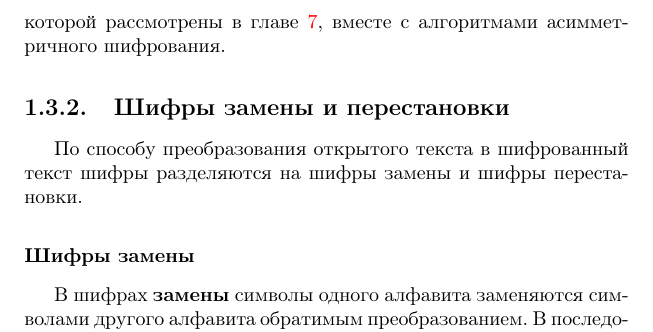
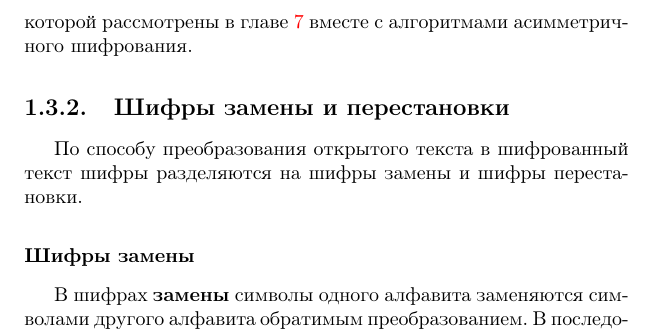
Before and after one commit to vlsergey/infosec, a LaTeX book (Information Security.tex, which reads classification_by_symmetry.tex): part of page 18 of 285, cut so that both start at the same text. Compiled offline with pdfLaTeX.

Commit message:
Update classification_by_symmetry.tex
запятая лишняя

```diff
--- a/classification_by_symmetry.tex
+++ b/classification_by_symmetry.tex
@@ -9,4 +9,4 @@
 
 Если ключ расшифрования получить из ключа шифрования сложно (или невозможно), то такие криптосистемы называют криптосистемами \textbf{с открытым ключом}\index{криптосистема!с открытым ключом} или \textbf{асимметричными} криптосистемами\index{криптосистема!асимметричная}. Некоторые из них рассмотрены в главе~\ref{chapter-public-key}. Все используемые на сегодняшний день асимметричные криптосистемы работают с блоком данных открытого текста, представленным в виде числа длиной в несколько сот или тысяч бит, поэтому классификация таких систем по объёму обрабатываемых за одну операцию данных не производится.
 
-Алгоритм, который выполняет отображение аргумента произвольной длины в значение фиксированной длины, называется \textbf{хеш-функцией}. Если для такой хеш-функции выполняются определённые свойства устойчивости к поиску коллизий, то это уже \textbf{криптографическая хеш-функция}. Такие функции рассмотрены в главе~\ref{chapter-hash-functions}. Криптографические хеш-функции используются для проверки целостности сообщений. Для проверки с использованием общего секретного ключа отправителя и получателя используется механизм \textbf{имитовставки}, рассмотренный в разделе~\ref{section-MAC}. Её аналогом в криптосистемах с открытым ключом является \textbf{электронная подпись}, алгоритмы генерации и проверки которой рассмотрены в главе~\ref{chapter-public-key}, вместе с алгоритмами асимметричного шифрования.
+Алгоритм, который выполняет отображение аргумента произвольной длины в значение фиксированной длины, называется \textbf{хеш-функцией}. Если для такой хеш-функции выполняются определённые свойства устойчивости к поиску коллизий, то это уже \textbf{криптографическая хеш-функция}. Такие функции рассмотрены в главе~\ref{chapter-hash-functions}. Криптографические хеш-функции используются для проверки целостности сообщений. Для проверки с использованием общего секретного ключа отправителя и получателя используется механизм \textbf{имитовставки}, рассмотренный в разделе~\ref{section-MAC}. Её аналогом в криптосистемах с открытым ключом является \textbf{электронная подпись}, алгоритмы генерации и проверки которой рассмотрены в главе~\ref{chapter-public-key} вместе с алгоритмами асимметричного шифрования.
```
